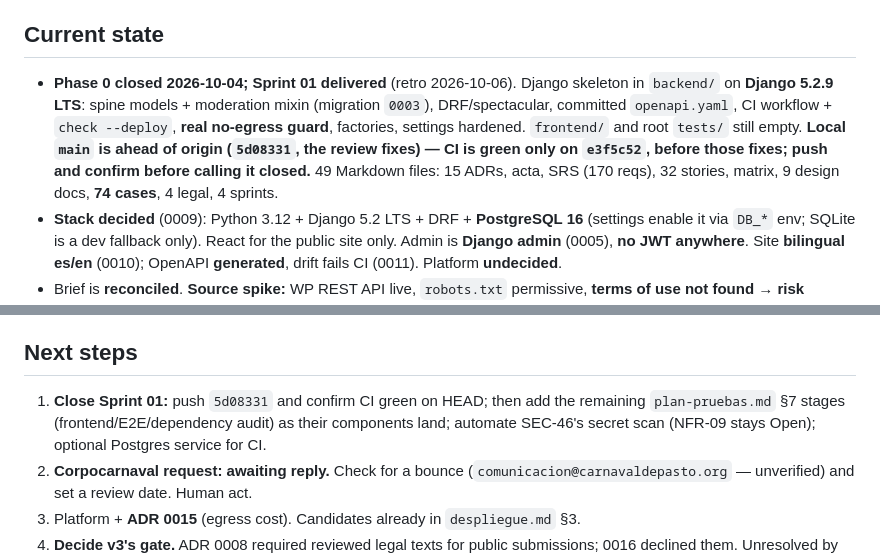
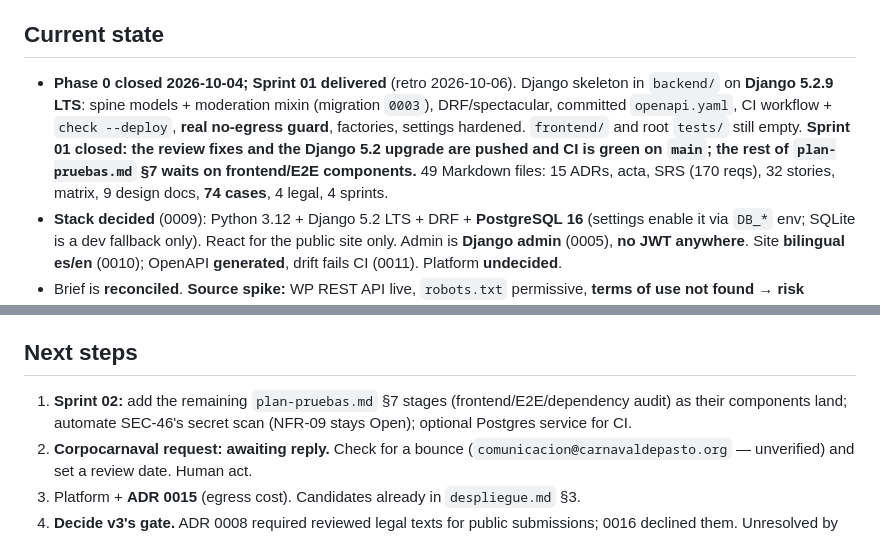
Before and after one commit to victorloal/Carnaval, a Markdown page: MEMORY.md, 2 parts joined by grey strips. Rendered like a GitHub page.

Commit message:
docs: close sprint 01 in MEMORY after the push
The review fixes and the Django 5.2 upgrade are pushed and CI is green, so MEMORY no longer says the work is waiting to be pushed.

```diff
--- a/MEMORY.md
+++ b/MEMORY.md
@@ -5,7 +5,7 @@ conflict. **Hard limit: 50 lines.** Records what happened and what is next, neve
 
 ## Current state
 
-- **Phase 0 closed 2026-10-04; Sprint 01 delivered** (retro 2026-10-06). Django skeleton in `backend/` on **Django 5.2.9 LTS**: spine models + moderation mixin (migration `0003`), DRF/spectacular, committed `openapi.yaml`, CI workflow + `check --deploy`, **real no-egress guard**, factories, settings hardened. `frontend/` and root `tests/` still empty. **Local `main` is ahead of origin (`5d08331`, the review fixes) — CI is green only on `e3f5c52`, before those fixes; push and confirm before calling it closed.** 49 Markdown files: 15 ADRs, acta, SRS (170 reqs), 32 stories, matrix, 9 design docs, **74 cases**, 4 legal, 4 sprints.
+- **Phase 0 closed 2026-10-04; Sprint 01 delivered** (retro 2026-10-06). Django skeleton in `backend/` on **Django 5.2.9 LTS**: spine models + moderation mixin (migration `0003`), DRF/spectacular, committed `openapi.yaml`, CI workflow + `check --deploy`, **real no-egress guard**, factories, settings hardened. `frontend/` and root `tests/` still empty. **Sprint 01 closed: the review fixes and the Django 5.2 upgrade are pushed and CI is green on `main`; the rest of `plan-pruebas.md` §7 waits on frontend/E2E components.** 49 Markdown files: 15 ADRs, acta, SRS (170 reqs), 32 stories, matrix, 9 design docs, **74 cases**, 4 legal, 4 sprints.
 - **Stack decided** (0009): Python 3.12 + Django 5.2 LTS + DRF + **PostgreSQL 16** (settings enable it via `DB_*` env; SQLite is a dev fallback only). React for the public site only. Admin is **Django admin** (0005), **no JWT anywhere**. Site **bilingual es/en** (0010); OpenAPI **generated**, drift fails CI (0011). Platform **undecided**.
 - Brief is **reconciled**. **Source spike:** WP REST API live, `robots.txt` permissive, **terms of use not found → risk accepted**, not answered.
 - Contact is **victorloal513@gmail.com**. Corpocarnaval letter **sent 2026-10-04 to `comunicacion@carnavaldepasto.org`, no reply** — silence is not permission. **Watch for a bounce**: the spike found no email on that site, so the address's existence is unverified.
@@ -35,7 +35,7 @@ unreviewed and labelled** (0016).
 
 ## Next steps
 
-1. **Close Sprint 01:** push `5d08331` and confirm CI green on HEAD; then add the remaining `plan-pruebas.md` §7 stages (frontend/E2E/dependency audit) as their components land; automate SEC-46's secret scan (NFR-09 stays Open); optional Postgres service for CI.
+1. **Sprint 02:** add the remaining `plan-pruebas.md` §7 stages (frontend/E2E/dependency audit) as their components land; automate SEC-46's secret scan (NFR-09 stays Open); optional Postgres service for CI.
 2. **Corpocarnaval request: awaiting reply.** Check for a bounce (`comunicacion@carnavaldepasto.org` — unverified) and set a review date. Human act.
 3. Platform + **ADR 0015** (egress cost). Candidates already in `despliegue.md` §3.
 4. **Decide v3's gate.** ADR 0008 required reviewed legal texts for public submissions; 0016 declined them. Unresolved by design — settle it before the upload form is built, not while. **PRV-06 is blocked for the same reason** (retention periods); left intact, not weakened.
```
